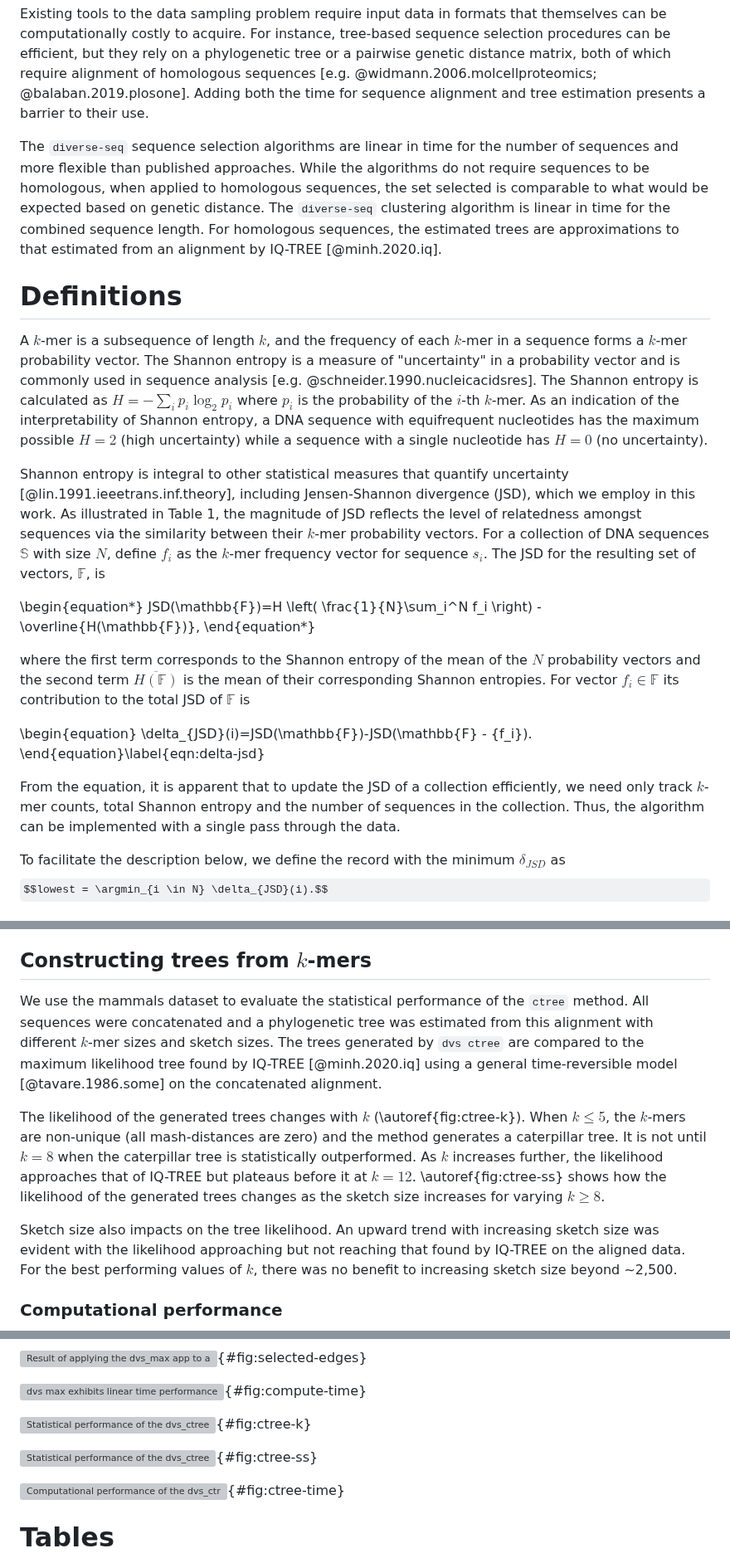
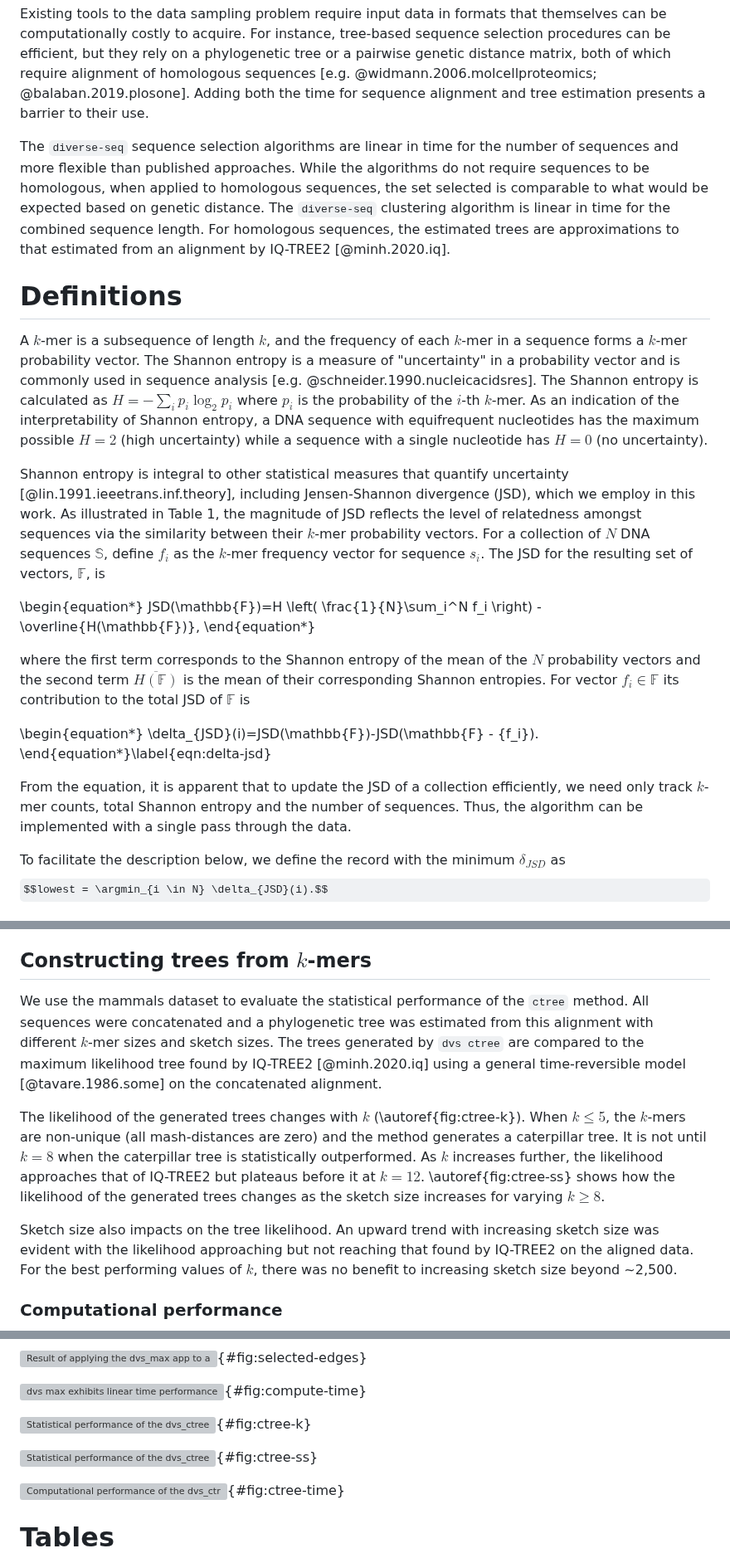
Before and after one commit to GavinHuttley/DiverseSeqPaper, a Markdown page: paper/paper.md, 3 parts joined by grey strips. Shown at 83% size. GitHub-like rendering; some formulas as TeX source; grey boxes are pictures that could not be loaded.

Commit message:
DOC: address issues identified by Yapeng Lang, thanks Yapeng!

```diff
--- a/paper/paper.md
+++ b/paper/paper.md
@@ -49,13 +49,13 @@ Accurately selecting a representative subset of biological sequences can improve
 
 Existing tools to the data sampling problem require input data in formats that themselves can be computationally costly to acquire. For instance, tree-based sequence selection procedures can be efficient, but they rely on a phylogenetic tree or a pairwise genetic distance matrix, both of which require alignment of homologous sequences [e.g. @widmann.2006.molcellproteomics; @balaban.2019.plosone]. Adding both the time for sequence alignment and tree estimation presents a barrier to their use.
 
-The `diverse-seq` sequence selection algorithms are linear in time for the number of sequences and more flexible than published approaches. While the algorithms do not require sequences to be homologous, when applied to homologous sequences, the set selected is comparable to what would be expected based on genetic distance.  The `diverse-seq` clustering algorithm is linear in time for the combined sequence length. For homologous sequences, the estimated trees are approximations to that estimated from an alignment by IQ-TREE [@minh.2020.iq].
+The `diverse-seq` sequence selection algorithms are linear in time for the number of sequences and more flexible than published approaches. While the algorithms do not require sequences to be homologous, when applied to homologous sequences, the set selected is comparable to what would be expected based on genetic distance.  The `diverse-seq` clustering algorithm is linear in time for the combined sequence length. For homologous sequences, the estimated trees are approximations to that estimated from an alignment by IQ-TREE2 [@minh.2020.iq].
 
 # Definitions
 
 A $k$-mer is a subsequence of length $k$, and the frequency of each $k$-mer in a sequence forms a $k$-mer probability vector. The Shannon entropy is a measure of "uncertainty" in a probability vector and is commonly used in sequence analysis [e.g. @schneider.1990.nucleicacidsres]. The Shannon entropy is calculated as $H=-\sum_i p_i \log_2 p_i$ where $p_i$ is the probability of the $i$-th $k$-mer. As an indication of the interpretability of Shannon entropy, a DNA sequence with equifrequent nucleotides has the maximum possible $H=2$ (high uncertainty) while a sequence with a single nucleotide has $H=0$ (no uncertainty).
 
-Shannon entropy is integral to other statistical measures that quantify uncertainty [@lin.1991.ieeetrans.inf.theory], including Jensen-Shannon divergence (JSD), which we employ in this work. As illustrated in Table 1, the magnitude of JSD reflects the level of relatedness amongst sequences via the similarity between their $k$-mer probability vectors. For a collection of DNA sequences $\mathbb{S}$ with size $N$, define $f_i$ as the $k$-mer frequency vector for sequence $s_i$. The JSD for the resulting set of vectors, $\mathbb{F}$, is
+Shannon entropy is integral to other statistical measures that quantify uncertainty [@lin.1991.ieeetrans.inf.theory], including Jensen-Shannon divergence (JSD), which we employ in this work. As illustrated in Table 1, the magnitude of JSD reflects the level of relatedness amongst sequences via the similarity between their $k$-mer probability vectors. For a collection of  $N$ DNA sequences $\mathbb{S}$, define $f_i$ as the $k$-mer frequency vector for sequence $s_i$. The JSD for the resulting set of vectors, $\mathbb{F}$, is
 
 \begin{equation*}
 JSD(\mathbb{F})=H \left( \frac{1}{N}\sum_i^N f_i \right) - \overline{H(\mathbb{F})},
@@ -63,11 +63,11 @@ JSD(\mathbb{F})=H \left( \frac{1}{N}\sum_i^N f_i \right) - \overline{H(\mathbb{F
 
 where the first term corresponds to the Shannon entropy of the mean of the $N$ probability vectors and the second term $\overline{H(\mathbb{F})}$ is the mean of their corresponding Shannon entropies. For vector $f_i \in \mathbb{F}$ its contribution to the total JSD of $\mathbb{F}$ is
 
-\begin{equation}
+\begin{equation*}
 \delta_{JSD}(i)=JSD(\mathbb{F})-JSD(\mathbb{F} - \{f_i\}).
-\end{equation}\label{eqn:delta-jsd}
+\end{equation*}\label{eqn:delta-jsd}
 
-From the equation, it is apparent that to update the JSD of a collection efficiently, we need only track $k$-mer counts, total Shannon entropy and the number of sequences in the collection. Thus, the algorithm can be implemented with a single pass through the data.
+From the equation, it is apparent that to update the JSD of a collection efficiently, we need only track $k$-mer counts, total Shannon entropy and the number of sequences. Thus, the algorithm can be implemented with a single pass through the data.
 
 To facilitate the description below, we define the record with the minimum $\delta_{JSD}$ as $$lowest = \argmin_{i \in N} \delta_{JSD}(i).$$
 
@@ -120,11 +120,11 @@ As shown in \autoref{fig:compute-time}, the compute time was linear with respect
 
 ## Constructing trees from $k$-mers
 
-We use the mammals dataset to evaluate the statistical performance of the `ctree` method. All sequences were concatenated and a phylogenetic tree was estimated from this alignment with different $k$-mer sizes and sketch sizes. The trees generated by `dvs ctree` are compared to the maximum likelihood tree found by IQ-TREE [@minh.2020.iq] using a general time-reversible model [@tavare.1986.some] on the concatenated alignment.
+We use the mammals dataset to evaluate the statistical performance of the `ctree` method. All sequences were concatenated and a phylogenetic tree was estimated from this alignment with different $k$-mer sizes and sketch sizes. The trees generated by `dvs ctree` are compared to the maximum likelihood tree found by IQ-TREE2 [@minh.2020.iq] using a general time-reversible model [@tavare.1986.some] on the concatenated alignment.
 
-The likelihood of the generated trees changes with $k$ (\autoref{fig:ctree-k}). When $k \leq 5$, the $k$-mers are non-unique (all mash-distances are zero) and the method generates a caterpillar tree. It is not until $k=8$ when the caterpillar tree is statistically outperformed. As $k$ increases further, the likelihood approaches that of IQ-TREE but plateaus before it at $k=12$. \autoref{fig:ctree-ss} shows how the likelihood of the generated trees changes as the sketch size increases for varying $k \geq 8$.
+The likelihood of the generated trees changes with $k$ (\autoref{fig:ctree-k}). When $k \leq 5$, the $k$-mers are non-unique (all mash-distances are zero) and the method generates a caterpillar tree. It is not until $k=8$ when the caterpillar tree is statistically outperformed. As $k$ increases further, the likelihood approaches that of IQ-TREE2 but plateaus before it at $k=12$. \autoref{fig:ctree-ss} shows how the likelihood of the generated trees changes as the sketch size increases for varying $k \geq 8$.
 
-Sketch size also impacts on the tree likelihood. An upward trend with increasing sketch size was evident with the likelihood approaching but not reaching that found by IQ-TREE on the aligned data. For the best performing values of $k$, there was no benefit to increasing sketch size beyond ~2,500.
+Sketch size also impacts on the tree likelihood. An upward trend with increasing sketch size was evident with the likelihood approaching but not reaching that found by IQ-TREE2 on the aligned data. For the best performing values of $k$, there was no benefit to increasing sketch size beyond ~2,500.
 
 ### Computational performance
 
@@ -153,9 +153,9 @@ For selecting representing sequences for large-scale analyses, we recommend use
 
 ![`dvs max` exhibits linear time performance with respect to the number of microbial genome sequences. Three replicates were performed for each condition. For each repeat, sequences were randomly sampled without replacement from the 960 REFSOIL microbial dataset [@choi.2017.ismej].](figs/compute_time.pdf){#fig:compute-time}
 
-![Statistical performance of the `dvs_ctree` app on the concatenated mammals alignment as the $k$-mer size increases. The likelihood of trees, represented as the log-likelihood (lnL),  generated by the app is compared to the maximum likelihood tree found by IQ-TREE [@minh.2020.iq]. For large enough sketch sizes, the likelihood approaches that of IQ-TREE and plateaus beyond a $k$-mer size of ~12.](figs/likelihood_vs_k_for_ss.pdf){#fig:ctree-k}
+![Statistical performance of the `dvs_ctree` app on the concatenated mammals alignment as the $k$-mer size increases. The likelihood of trees, represented as the log-likelihood (lnL),  generated by the app is compared to the maximum likelihood tree found by IQ-TREE2 [@minh.2020.iq]. For large enough sketch sizes, the likelihood approaches that of IQ-TREE2 and plateaus beyond a $k$-mer size of ~12.](figs/likelihood_vs_k_for_ss.pdf){#fig:ctree-k}
 
-![Statistical performance of the `dvs_ctree` app on the concatenated mammals alignment as the sketch size increases. The likelihood of trees, represented as the log-likelihood (lnL),  generated by the app is compared to the maximum likelihood tree found by IQ-TREE2 [@minh.2020.iq]. For optimal $k$-mer sizes, the likelihood approaches that of IQ-TREE and plateaus beyond a sketch size of ~2500.](figs/likelihood_vs_ss_for_k.pdf){#fig:ctree-ss}
+![Statistical performance of the `dvs_ctree` app on the concatenated mammals alignment as the sketch size increases. The likelihood of trees, represented as the log-likelihood (lnL),  generated by the app is compared to the maximum likelihood tree found by IQ-TREE2 [@minh.2020.iq]. For optimal $k$-mer sizes, the likelihood approaches that of IQ-TREE2 and plateaus beyond a sketch size of ~2500.](figs/likelihood_vs_ss_for_k.pdf){#fig:ctree-ss}
 
 ![Computational performance of the `dvs_ctree` app on 960 REFSOIL microbial dataset using 8 cores. The wall time taken to run the algorithm grows linearly with respect to the number of sequences.](figs/compute_time-ctree.pdf){#fig:ctree-time}
 
```
Also changed, not shown: other parts of paper/paper.md (+1 -1 lines).
